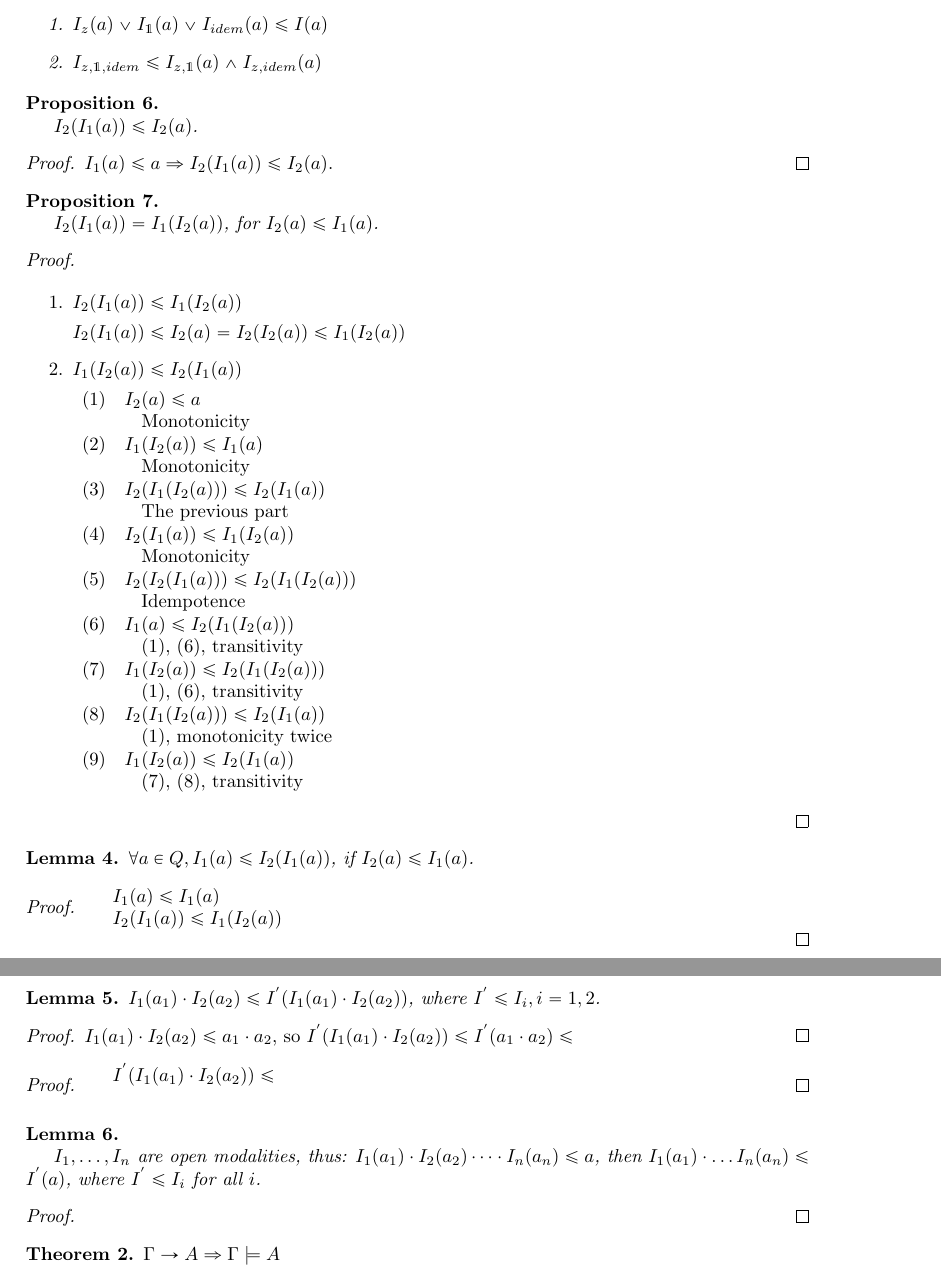
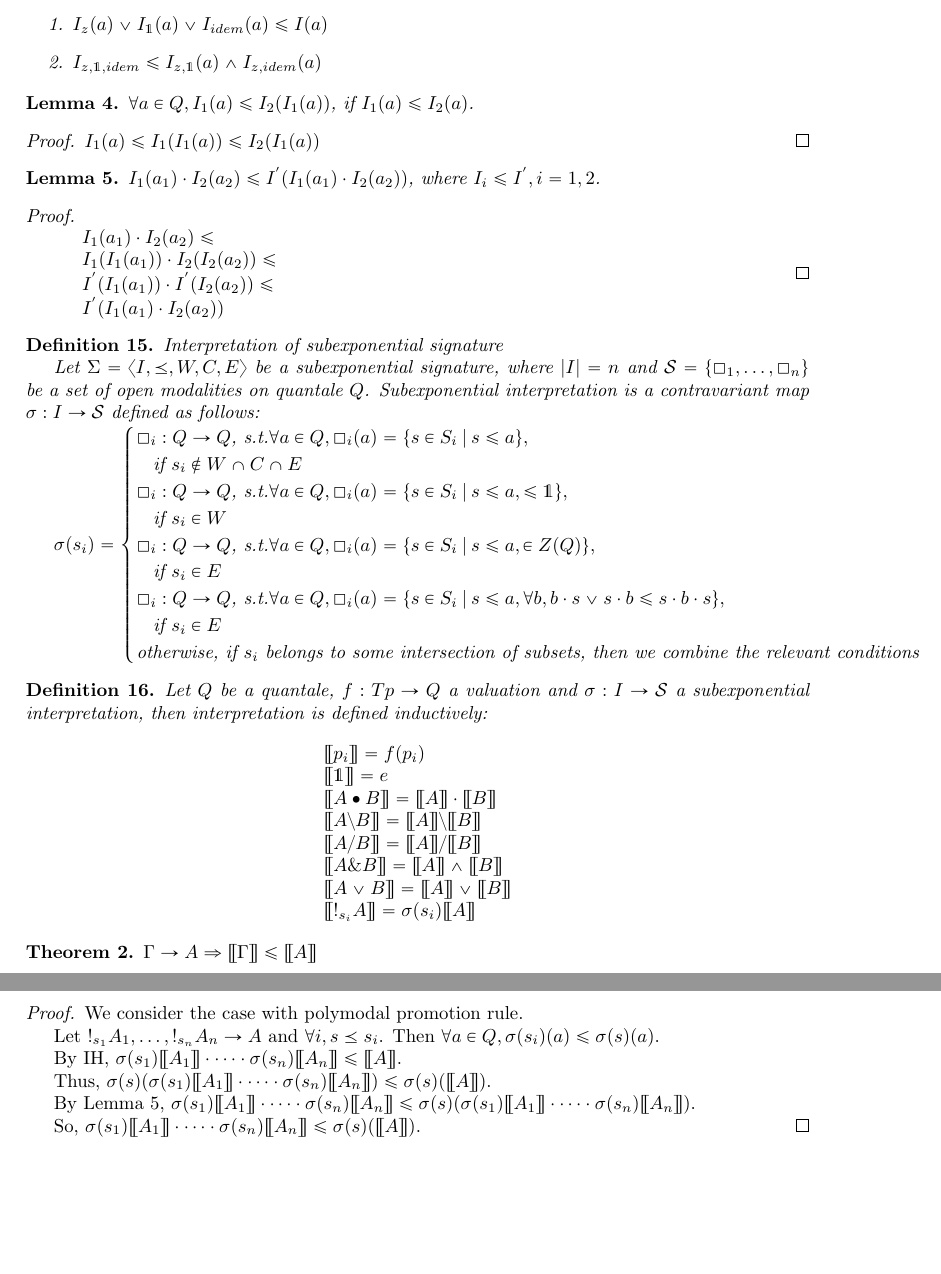
Before and after one commit to DanielRrr/LambekModel, a LaTeX document (LambekSemantics.tex): two parts of pages 7 and 8 of 8, joined at a grey line, cut so that both start at the same text, the shorter picture padded with empty space. Compiled offline with pdfLaTeX.

Commit message:
soundness proof

```diff
--- a/LambekSemantics.tex
+++ b/LambekSemantics.tex
@@ -556,94 +556,82 @@ $ $
 \end{enumerate}
 \end{prop}
 
-\begin{prop}
-  $ $
-
-$I_2 (I_1 (a)) \leq I_2 (a)$.
-\end{prop}
+\begin{lemma}
+  $\forall a \in Q, I_1 (a) \leq I_2 (I_1 (a))$, if $I_1 (a) \leq I_2 (a)$.
+\end{lemma}
 
 \begin{proof}
-  $I_1 (a) \leq a \Rightarrow I_2 (I_1 (a)) \leq I_2 (a)$.
+  $I_1 (a) \leq I_1 (I_1 (a)) \leq I_2 (I_1 (a))$
 \end{proof}
 
-\begin{prop}
-$ $
-
-  $I_2 (I_1 (a)) = I_1 (I_2 (a))$, for $I_2 (a) \leq I_1 (a)$.
-\end{prop}
+\begin{lemma}
+  $I_1(a_1) \cdot I_2(a_2) \leq I^{'} (I_1(a_1) \cdot I_2(a_2))$, where $I_i \leq I^{'}, i = 1,2$.
+\end{lemma}
 
 \begin{proof}
 $ $
 
-\begin{enumerate}
-  \item $I_2 (I_1 (a)) \leq I_1 (I_2 (a))$
-
-  $I_2 (I_1 (a)) \leq I_2 (a) = I_2 (I_2 (a)) \leq I_1 (I_2 (a))$
-  \item $I_1 (I_2 (a)) \leq I_2 (I_1 (a))$
-
   $\begin{array}{lll}
-  (1) & I_2 (a) \leq a& \\
-  & \:\:\:\: \text{Monotonicity}& \\
-  (2) & I_1 (I_2 (a)) \leq I_1 (a)& \\
-  & \:\:\:\: \text{Monotonicity}& \\
-  (3) & I_2 (I_1 (I_2 (a))) \leq I_2 (I_1 (a))& \\
-  & \:\:\:\: \text{The previous part}& \\
-  (4) & I_2 (I_1 (a)) \leq I_1 (I_2 (a)) & \\
-  & \:\:\:\: \text{Monotonicity}& \\
-  (5) & I_2 (I_2 (I_1 (a))) \leq I_2 (I_1 (I_2 (a))) & \\
-  & \:\:\:\: \text{Idempotence}& \\
-  (6) & I_1 (a) \leq I_2 (I_1 (I_2 (a))) & \\
-  & \:\:\:\: \text{(1), (6), transitivity} & \\
-  (7) & I_1 (I_2 (a)) \leq I_2 (I_1 (I_2 (a))) & \\
-  & \:\:\:\: \text{(1), (6), transitivity} & \\
-  (8) & I_2 (I_1 (I_2 (a))) \leq I_2 (I_1 (a))& \\
-  & \:\:\:\: \text{(1), monotonicity twice} & \\
-  (9) &I_1 (I_2 (a)) \leq I_2 (I_1 (a))& \\
-  & \:\:\:\: \text{(7), (8), transitivity} & \\
+  &I_1(a_1) \cdot I_2(a_2) \leq & \\
+  &I_1 (I_1 (a_1)) \cdot I_2 (I_2 (a_2)) \leq & \\
+  &I^{'} (I_1 (a_1)) \cdot I^{'} (I_2 (a_2)) \leq & \\
+  &I^{'}(I_1 (a_1) \cdot I_2 (a_2))&
   \end{array}$
-\end{enumerate}
 \end{proof}
 
-\begin{lemma}
-  $\forall a \in Q, I_1 (a) \leq I_2 (I_1 (a))$, if $I_2 (a) \leq I_1 (a)$.
-\end{lemma}
+\begin{defin} Interpretation of subexponential signature
+
+  Let $\Sigma = \langle I, \preceq, W, C, E \rangle$ be a subexponential signature, where $|I| = n$ and
+  $\mathcal{S} = \{ \Box_1, \dots, \Box_n \}$ be a set of open modalities on quantale $Q$.
+  Subexponential interpretation is a contravariant map $\sigma : I \to \mathcal{S}$ defined as follows:
+
+  $\sigma(s_i) = \begin{cases}
+  \Box_i : Q \to Q \text{, s.t.} \forall a \in Q, \Box_i(a) = \{ s \in S_i \: | \: s \leq a\},
+  \\ \:\:\:\: \text{if $s_i \notin W \cap C \cap E$} \\
+  \Box_i : Q \to Q \text{, s.t.} \forall a \in Q, \Box_i(a) = \{ s \in S_i \: | \: s \leq a, \leq \mathds{1}\},
+  \\ \:\:\:\: \text{if $s_i \in W$} \\
+  \Box_i : Q \to Q \text{, s.t.} \forall a \in Q, \Box_i(a) = \{ s \in S_i \: | \: s \leq a, \in Z(Q) \},
+  \\ \:\:\:\: \text{if $s_i \in E$} \\
+  \Box_i : Q \to Q \text{, s.t.} \forall a \in Q, \Box_i(a) = \{ s \in S_i \: | \: s \leq a, \forall b, b \cdot s \vee s \cdot b \leq s \cdot b \cdot s \},
+  \\ \:\:\:\: \text{if $s_i \in E$} \\
+  \text{otherwise, if $s_i$ belongs to some intersection of subsets, then we combine the relevant conditions } \\
+  \end{cases}$
+\end{defin}
+
+\begin{defin} Let $Q$ be a quantale, $f : Tp \to Q$ a valuation and $\sigma : I \to \mathcal{S}$ a subexponential interpretation, then
+  interpretation is defined inductively:
+
+\begin{center}
+$\begin{array}{lll}
+& [\![p_i]\!] = f(p_i)&\\
+& [\![\mathds{1}]\!] = e & \\
+&[\![A \bullet B]\!] = [\![A]\!] \cdot [\![B]\!] & \\
+&[\![A \backslash B]\!] = [\![A]\!] \backslash [\![B]\!] & \\
+&[\![A / B]\!] = [\![A]\!] / [\![B]\!]& \\
+&[\![A \& B]\!] = [\![A]\!] \wedge [\![B]\!]& \\
+&[\![A \vee B]\!] = [\![A]\!] \vee [\![B]\!]& \\
+&[\![!_{s_i} A]\!] = \sigma(s_i) [\![A]\!]&
+\end{array}$
+\end{center}
+\end{defin}
+
+\begin{theorem}
+  $\Gamma \rightarrow A \Rightarrow [\![\Gamma]\!] \leq [\![A]\!]$
+\end{theorem}
 
 \begin{proof}
-  $\begin{array}{lll}
-  &I_1 (a) \leq I_1 (a)&\\
-  &I_2 (I_1 (a)) \leq I_1 (I_2 (a))&\\
-  \end{array}$
+We consider the case with polymodal promotion rule.
 
+Let $!_{s_1} A_1, \dots, !_{s_n} A_n \rightarrow A$ and $\forall i, s \preceq s_i$.
+Then $\forall a \in Q, \sigma(s_i)(a) \leq \sigma(s)(a)$.
+
+By IH, $\sigma(s_1)[\![A_1]\!] \cdot \dots \cdot \sigma(s_n) [\![A_n]\!] \leq [\![A]\!]$.
+
+Thus, $\sigma(s)(\sigma(s_1)[\![A_1]\!] \cdot \dots \cdot \sigma(s_n) [\![A_n]\!]) \leq \sigma(s)([\![A]\!])$.
+
+By Lemma 5, $\sigma(s_1)[\![A_1]\!] \cdot \dots \cdot \sigma(s_n) [\![A_n]\!] \leq \sigma(s)(\sigma(s_1)[\![A_1]\!] \cdot \dots \cdot \sigma(s_n) [\![A_n]\!])$.
+
+So, $\sigma(s_1)[\![A_1]\!] \cdot \dots \cdot \sigma(s_n) [\![A_n]\!] \leq \sigma(s)([\![A]\!])$.
 \end{proof}
 
-\begin{lemma}
-  $I_1(a_1) \cdot I_2(a_2) \leq I^{'} (I_1(a_1) \cdot I_2(a_2))$, where $I^{'} \leq I_i, i = 1,2$.
-\end{lemma}
-
-\begin{proof}
-  $I_1(a_1) \cdot I_2(a_2) \leq a_1 \cdot a_2$, so $I^{'} (I_1(a_1) \cdot I_2(a_2)) \leq I^{'} (a_1 \cdot a_2) \leq $
-\end{proof}
-
-\begin{proof}
-   $\begin{array}{lll}
-   & I^{'} (I_1(a_1) \cdot I_2(a_2)) \leq & \\
-   & &
-   \end{array}$
-\end{proof}
-
-\begin{lemma}
-$ $
-
-$I_1, \dots, I_n$ are open modalities, thus:
-  $I_1(a_1) \cdot I_2(a_2) \dots \cdot I_n (a_n) \leq a$, then $I_1(a_1) \cdot \dots I_n (a_n) \leq I^{'}(a)$,
-  where $I^{'} \leq I_i$ for all $i$.
-\end{lemma}
-
-\begin{proof}
-\end{proof}
-
-\begin{theorem}
-  $\Gamma \rightarrow A \Rightarrow \Gamma \models A$
-\end{theorem}
-
 \end{document}
```
Also changed, not shown: LambekSemantics.pdf.
